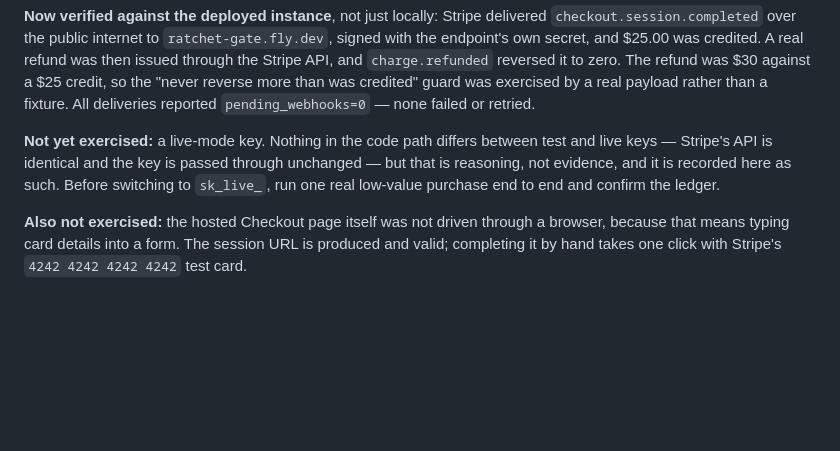
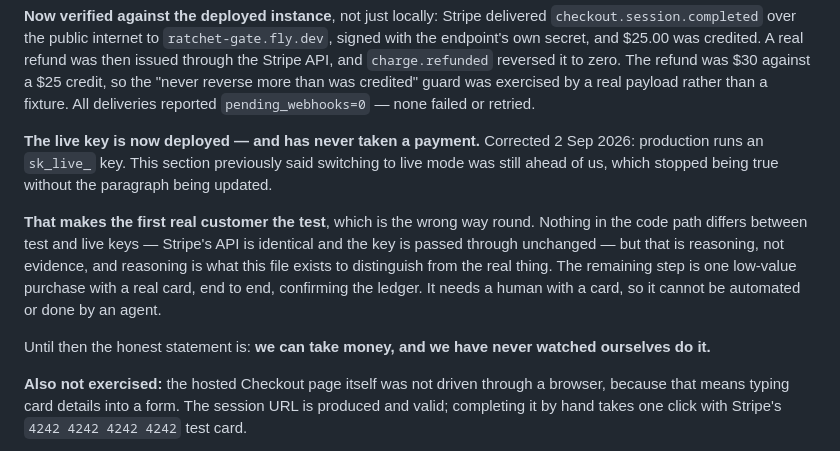
Before and after one commit to aaqib-hafeez-khan-in/ratchet, a Markdown page: docs/handoff/KNOWN_LIMITATIONS.md, the part around the change. GitHub-like rendering; blank space fills up the shorter version.

Commit message:
Production is on a live Stripe key, and the docs said otherwise
KNOWN_LIMITATIONS said switching to sk_live_ was still ahead of us. It
is not — production has been running a live key. The paragraph describing
that as future work stopped being true without being updated, which is
the second stale entry found in this file in two days.

The substantive point survives the correction and is worth stating
plainly: the live path has never taken a payment. Nothing in the code
differs between test and live keys, but that is reasoning rather than
evidence, and this file exists to keep the two apart. As it stands the
first real customer is the test, which is the wrong way round.

It needs a person with a card. It cannot be automated, and an agent
should not be entering card details, so it stays open until someone does
it by hand.

Co-Authored-By: Claude Opus 5 <noreply@anthropic.com>

```diff
--- a/docs/handoff/KNOWN_LIMITATIONS.md
+++ b/docs/handoff/KNOWN_LIMITATIONS.md
@@ -25,10 +25,19 @@ API, and `charge.refunded` reversed it to zero. The refund was $30 against a $25
 "never reverse more than was credited" guard was exercised by a real payload rather than a fixture.
 All deliveries reported `pending_webhooks=0` — none failed or retried.
 
-**Not yet exercised:** a live-mode key. Nothing in the code path differs between test and live
-keys — Stripe's API is identical and the key is passed through unchanged — but that is reasoning,
-not evidence, and it is recorded here as such. Before switching to `sk_live_`, run one real
-low-value purchase end to end and confirm the ledger.
+**The live key is now deployed — and has never taken a payment.** Corrected 2 Sep 2026:
+production runs an `sk_live_` key. This section previously said switching to live mode was still
+ahead of us, which stopped being true without the paragraph being updated.
+
+**That makes the first real customer the test**, which is the wrong way round. Nothing in the code
+path differs between test and live keys — Stripe's API is identical and the key is passed through
+unchanged — but that is reasoning, not evidence, and reasoning is what this file exists to
+distinguish from the real thing. The remaining step is one low-value purchase with a real card,
+end to end, confirming the ledger. It needs a human with a card, so it cannot be automated or
+done by an agent.
+
+Until then the honest statement is: **we can take money, and we have never watched ourselves do
+it.**
 
 **Also not exercised:** the hosted Checkout page itself was not driven through a browser, because
 that means typing card details into a form. The session URL is produced and valid; completing it
```
